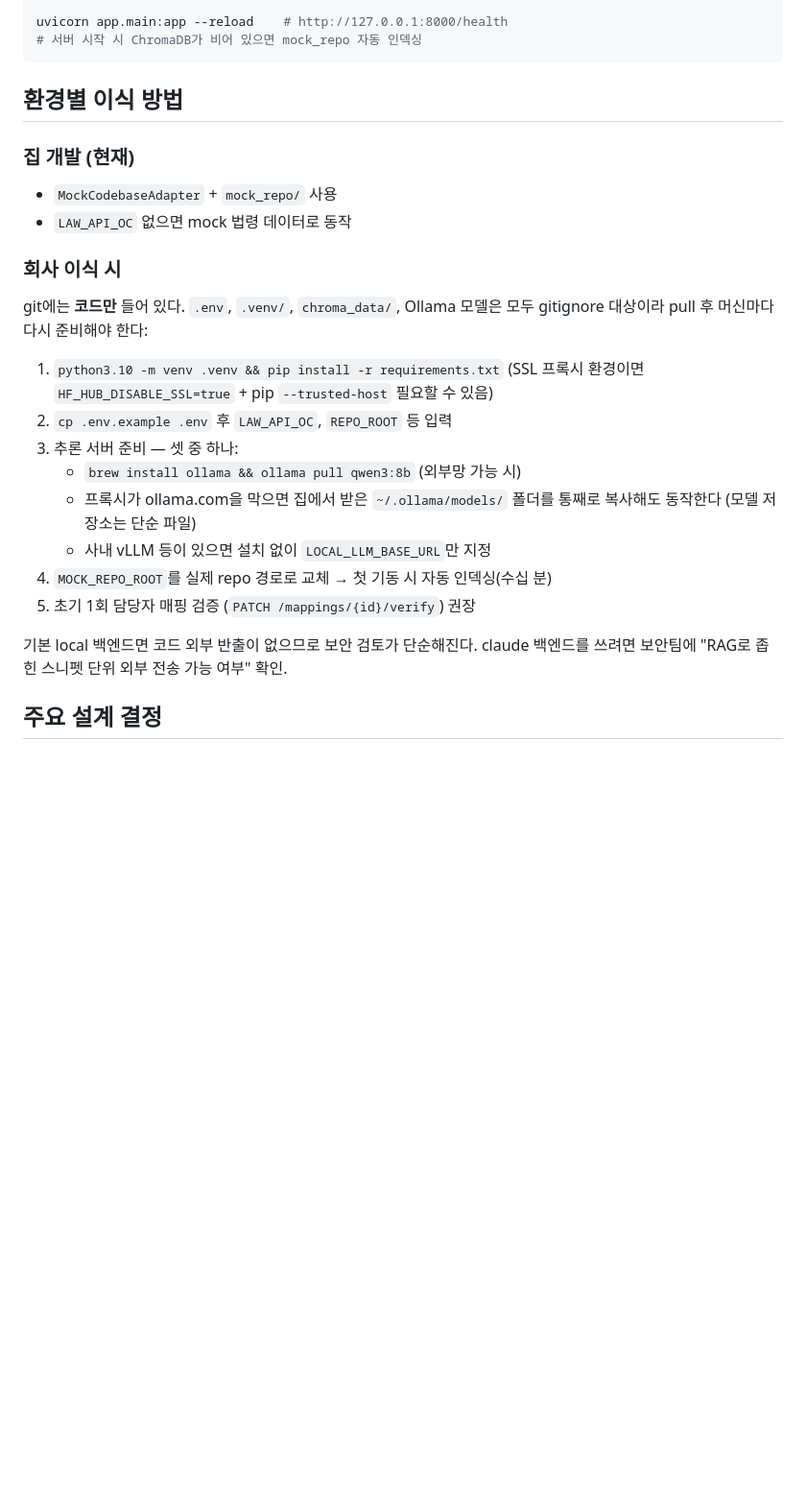
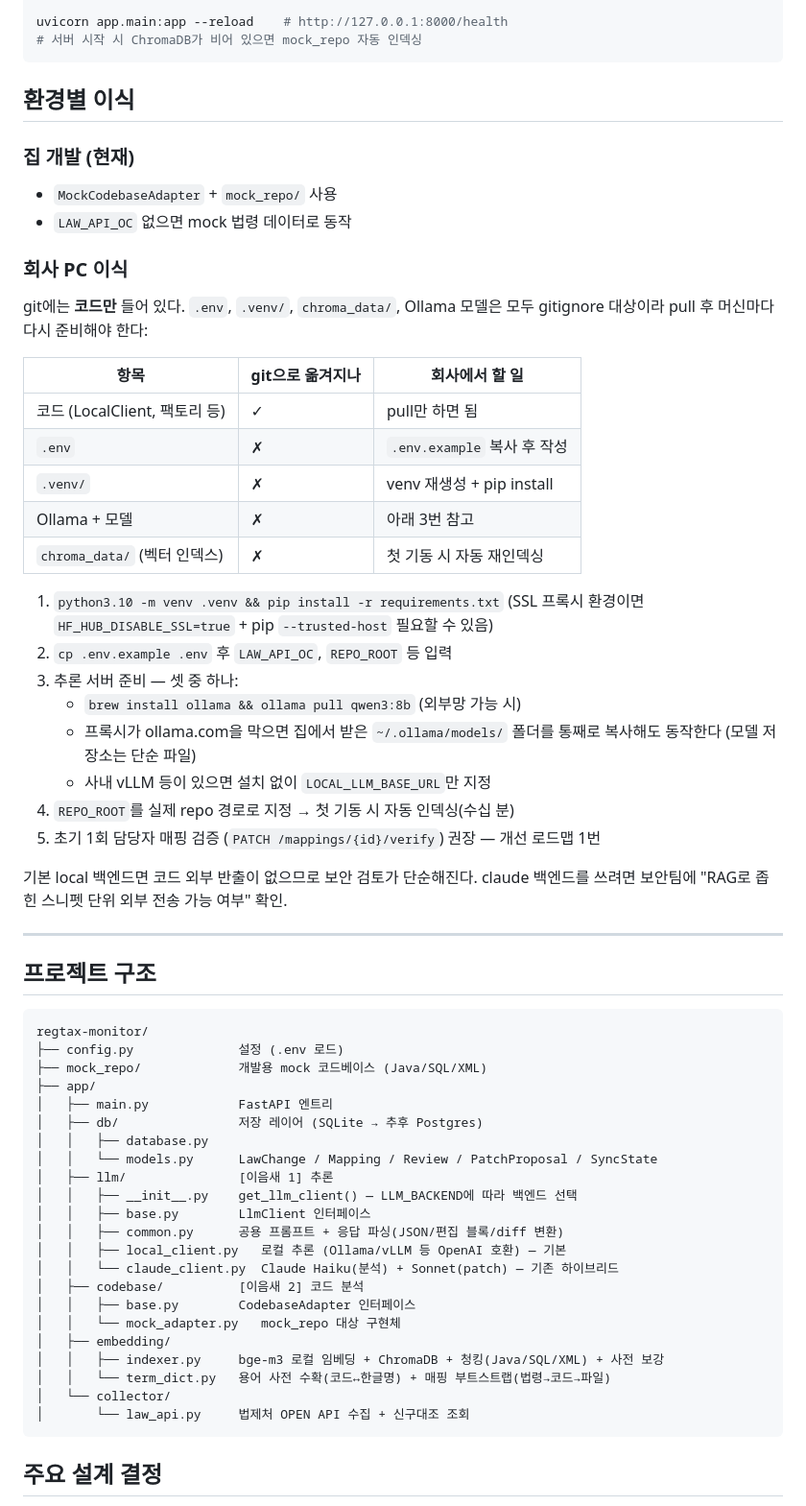
Before and after one commit to hayleeBae/regtax-monitor, a Markdown page: README.md, the part around one of its changes. Shown at 96% size. Rendered like a GitHub page; blank space fills up the shorter version.

````diff
--- a/README.md
+++ b/README.md
@@ -193,16 +259,24 @@ uvicorn app.main:app --reload    # http://127.0.0.1:8000/health
 # 서버 시작 시 ChromaDB가 비어 있으면 mock_repo 자동 인덱싱
 ```
 
-## 환경별 이식 방법
+## 환경별 이식
 
 ### 집 개발 (현재)
 - `MockCodebaseAdapter` + `mock_repo/` 사용
 - `LAW_API_OC` 없으면 mock 법령 데이터로 동작
 
-### 회사 이식 시
+### 회사 PC 이식
 
 git에는 **코드만** 들어 있다. `.env`, `.venv/`, `chroma_data/`, Ollama 모델은
 모두 gitignore 대상이라 pull 후 머신마다 다시 준비해야 한다:
+
+| 항목 | git으로 옮겨지나 | 회사에서 할 일 |
+|---|---|---|
+| 코드 (LocalClient, 팩토리 등) | ✓ | pull만 하면 됨 |
+| `.env` | ✗ | `.env.example` 복사 후 작성 |
+| `.venv/` | ✗ | venv 재생성 + pip install |
+| Ollama + 모델 | ✗ | 아래 3번 참고 |
+| `chroma_data/` (벡터 인덱스) | ✗ | 첫 기동 시 자동 재인덱싱 |
 
 1. `python3.10 -m venv .venv && pip install -r requirements.txt`
    (SSL 프록시 환경이면 `HF_HUB_DISABLE_SSL=true` + pip `--trusted-host` 필요할 수 있음)
@@ -212,11 +286,40 @@ git에는 **코드만** 들어 있다. `.env`, `.venv/`, `chroma_data/`, Ollama
    - 프록시가 ollama.com을 막으면 집에서 받은 `~/.ollama/models/` 폴더를 통째로
      복사해도 동작한다 (모델 저장소는 단순 파일)
    - 사내 vLLM 등이 있으면 설치 없이 `LOCAL_LLM_BASE_URL`만 지정
-4. `MOCK_REPO_ROOT`를 실제 repo 경로로 교체 → 첫 기동 시 자동 인덱싱(수십 분)
-5. 초기 1회 담당자 매핑 검증 (`PATCH /mappings/{id}/verify`) 권장
+4. `REPO_ROOT`를 실제 repo 경로로 지정 → 첫 기동 시 자동 인덱싱(수십 분)
+5. 초기 1회 담당자 매핑 검증 (`PATCH /mappings/{id}/verify`) 권장 — 개선 로드맵 1번
 
 기본 local 백엔드면 코드 외부 반출이 없으므로 보안 검토가 단순해진다.
 claude 백엔드를 쓰려면 보안팀에 "RAG로 좁힌 스니펫 단위 외부 전송 가능 여부" 확인.
+
+---
+
+## 프로젝트 구조
+
+```
+regtax-monitor/
+├── config.py              설정 (.env 로드)
+├── mock_repo/             개발용 mock 코드베이스 (Java/SQL/XML)
+├── app/
+│   ├── main.py            FastAPI 엔트리
+│   ├── db/                저장 레이어 (SQLite → 추후 Postgres)
+│   │   ├── database.py
+│   │   └── models.py      LawChange / Mapping / Review / PatchProposal / SyncState
+│   ├── llm/               [이음새 1] 추론
+│   │   ├── __init__.py    get_llm_client() — LLM_BACKEND에 따라 백엔드 선택
+│   │   ├── base.py        LlmClient 인터페이스
+│   │   ├── common.py      공용 프롬프트 + 응답 파싱(JSON/편집 블록/diff 변환)
+│   │   ├── local_client.py   로컬 추론 (Ollama/vLLM 등 OpenAI 호환) — 기본
+│   │   └── claude_client.py  Claude Haiku(분석) + Sonnet(patch) — 기존 하이브리드
+│   ├── codebase/          [이음새 2] 코드 분석
+│   │   ├── base.py        CodebaseAdapter 인터페이스
+│   │   └── mock_adapter.py   mock_repo 대상 구현체
+│   ├── embedding/
+│   │   ├── indexer.py     bge-m3 로컬 임베딩 + ChromaDB + 청킹(Java/SQL/XML) + 사전 보강
+│   │   └── term_dict.py   용어 사전 수확(코드↔한글명) + 매핑 부트스트랩(법령→코드→파일)
+│   └── collector/
+│       └── law_api.py     법제처 OPEN API 수집 + 신구대조 조회
+```
 
 ## 주요 설계 결정
 
````
Also changed, not shown: other parts of README.md (+160 -94 lines).
